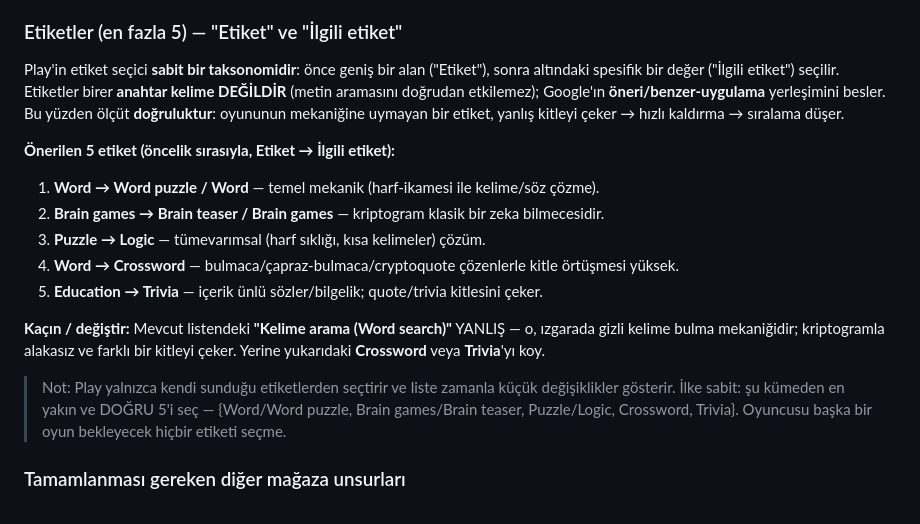
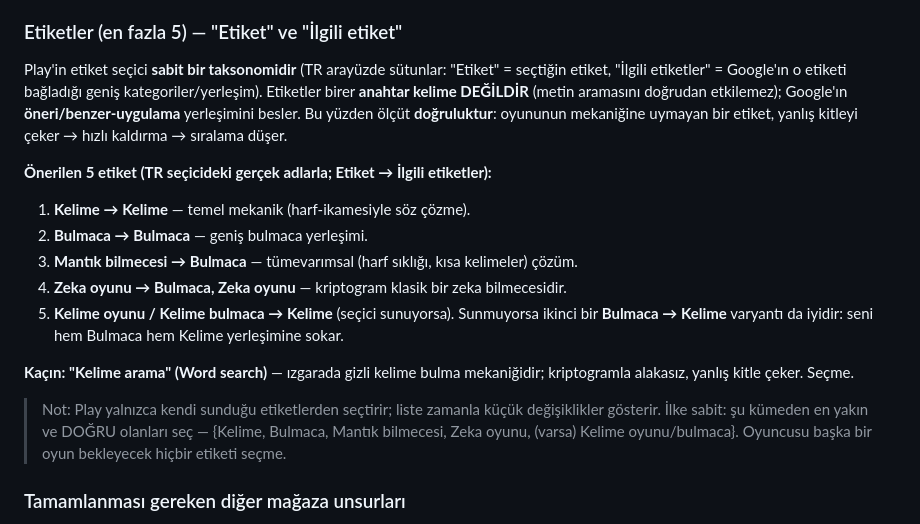
Before and after one commit to tahir94510/jubilant-robot, a Markdown page: docs/PLAY_ASO.md, the part around the change. Drawn GitHub-style.

Commit message:
docs: align Play tag guidance with the real Turkish picker names
The earlier note used English tag names (Crossword/Trivia) that aren't in the
TR picker. Updated the recommended 5 to the actual options (Kelime, Bulmaca,
Mantık bilmecesi, Zeka oyunu, + Kelime oyunu/bulmaca if offered) and clarified
the Etiket / İlgili etiketler columns. Keeps the explicit "avoid Kelime arama"
warning.

https://claude.ai/code/session_01HRpXTaAsKNZ6xKZV8DDnAC

```diff
--- a/docs/PLAY_ASO.md
+++ b/docs/PLAY_ASO.md
@@ -56,27 +56,28 @@ az doygun; kaliteli bir kriptogram burada daha kolay sıralanır. (Ham hacim
 istersen "Puzzle" da seçilebilir, ama tavsiye "Word".)
 
 ### Etiketler (en fazla 5) — "Etiket" ve "İlgili etiket"
-Play'in etiket seçici **sabit bir taksonomidir**: önce geniş bir alan ("Etiket"),
-sonra altındaki spesifik bir değer ("İlgili etiket") seçilir. Etiketler birer
-**anahtar kelime DEĞİLDİR** (metin aramasını doğrudan etkilemez); Google'ın
-**öneri/benzer-uygulama** yerleşimini besler. Bu yüzden ölçüt **doğruluktur**:
-oyununun mekaniğine uymayan bir etiket, yanlış kitleyi çeker → hızlı kaldırma →
-sıralama düşer.
+Play'in etiket seçici **sabit bir taksonomidir** (TR arayüzde sütunlar:
+"Etiket" = seçtiğin etiket, "İlgili etiketler" = Google'ın o etiketi bağladığı
+geniş kategoriler/yerleşim). Etiketler birer **anahtar kelime DEĞİLDİR** (metin
+aramasını doğrudan etkilemez); Google'ın **öneri/benzer-uygulama** yerleşimini
+besler. Bu yüzden ölçüt **doğruluktur**: oyununun mekaniğine uymayan bir etiket,
+yanlış kitleyi çeker → hızlı kaldırma → sıralama düşer.
 
-**Önerilen 5 etiket (öncelik sırasıyla, Etiket → İlgili etiket):**
-1. **Word → Word puzzle / Word** — temel mekanik (harf-ikamesi ile kelime/söz çözme).
-2. **Brain games → Brain teaser / Brain games** — kriptogram klasik bir zeka bilmecesidir.
-3. **Puzzle → Logic** — tümevarımsal (harf sıklığı, kısa kelimeler) çözüm.
-4. **Word → Crossword** — bulmaca/çapraz-bulmaca/cryptoquote çözenlerle kitle örtüşmesi yüksek.
-5. **Education → Trivia** — içerik ünlü sözler/bilgelik; quote/trivia kitlesini çeker.
+**Önerilen 5 etiket (TR seçicideki gerçek adlarla; Etiket → İlgili etiketler):**
+1. **Kelime → Kelime** — temel mekanik (harf-ikamesiyle söz çözme).
+2. **Bulmaca → Bulmaca** — geniş bulmaca yerleşimi.
+3. **Mantık bilmecesi → Bulmaca** — tümevarımsal (harf sıklığı, kısa kelimeler) çözüm.
+4. **Zeka oyunu → Bulmaca, Zeka oyunu** — kriptogram klasik bir zeka bilmecesidir.
+5. **Kelime oyunu / Kelime bulmaca → Kelime** (seçici sunuyorsa). Sunmuyorsa ikinci
+   bir **Bulmaca → Kelime** varyantı da iyidir: seni hem Bulmaca hem Kelime
+   yerleşimine sokar.
 
-**Kaçın / değiştir:** Mevcut listendeki **"Kelime arama (Word search)"** YANLIŞ —
-o, ızgarada gizli kelime bulma mekaniğidir; kriptogramla alakasız ve farklı bir
-kitleyi çeker. Yerine yukarıdaki **Crossword** veya **Trivia**'yı koy.
+**Kaçın:** **"Kelime arama" (Word search)** — ızgarada gizli kelime bulma
+mekaniğidir; kriptogramla alakasız, yanlış kitle çeker. Seçme.
 
-> Not: Play yalnızca kendi sunduğu etiketlerden seçtirir ve liste zamanla küçük
-> değişiklikler gösterir. İlke sabit: şu kümeden en yakın ve DOĞRU 5'i seç —
-> {Word/Word puzzle, Brain games/Brain teaser, Puzzle/Logic, Crossword, Trivia}.
+> Not: Play yalnızca kendi sunduğu etiketlerden seçtirir; liste zamanla küçük
+> değişiklikler gösterir. İlke sabit: şu kümeden en yakın ve DOĞRU olanları seç —
+> {Kelime, Bulmaca, Mantık bilmecesi, Zeka oyunu, (varsa) Kelime oyunu/bulmaca}.
 > Oyuncusu başka bir oyun bekleyecek hiçbir etiketi seçme.
 
 ### Tamamlanması gereken diğer mağaza unsurları
```
